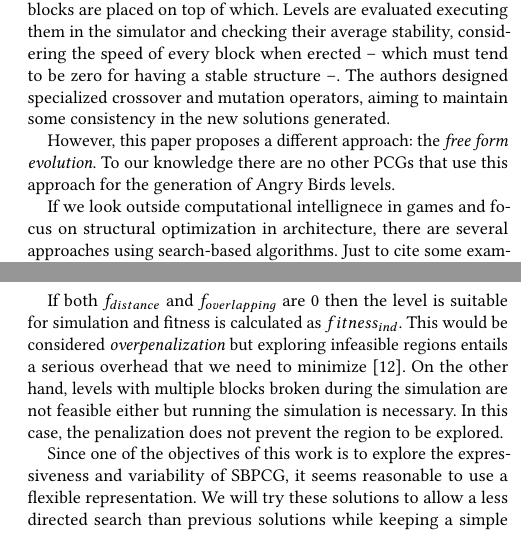
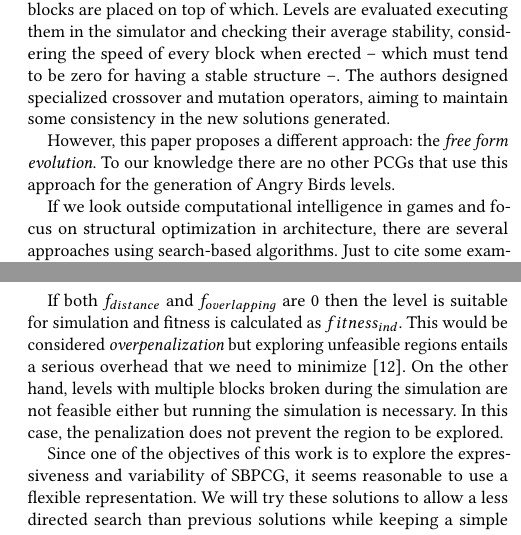
Before and after one commit to Laucalle/AngryBirdsLevelGenerationThesis, a LaTeX paper (gecco2019/angrybirds_gecco19.tex): two parts of the columns of pages 3 and 4 of 9, joined at a grey line, cut so that both start at the same text. Compiled offline with pdfLaTeX.

Commit message:
Spell check and fix typos

```diff
--- a/gecco2019/angrybirds_gecco19.tex
+++ b/gecco2019/angrybirds_gecco19.tex
@@ -580,7 +580,7 @@ use this approach for the generation of Angry Birds levels.
 % remove the word 'many' in the sentence above. ;D
 % Done - JJ
 
-If we look outside computational intellignece in games and focus on
+If we look outside computational intelligence in games and focus on
 structural optimization in architecture, there are several approaches using search-based
 algorithms. Just to cite some examples, we can find a bioinspired algorithm called Cuckoo Search \cite{gandomi2013cuckoo}
 which performance was tested with structural optimization. However, this optimization is heavily parametrized
@@ -848,7 +848,7 @@ $$
 
 If both $f_{distance}$ and $f_{overlapping}$ are $0$ then the level is suitable
 for simulation and fitness is calculated as $fitness_{ind}$. This would be
-considered \textit{overpenalization} but exploring infeasible regions entails a
+considered \textit{overpenalization} but exploring unfeasible regions entails a
 serious overhead that we need to minimize \cite{runarsson2003evolutionary}.
 On the other hand, levels with
 multiple blocks broken during the simulation are not feasible either but
```
Also changed, not shown: gecco2019/angrybirds_gecco19.tex (4 more changed lines).
